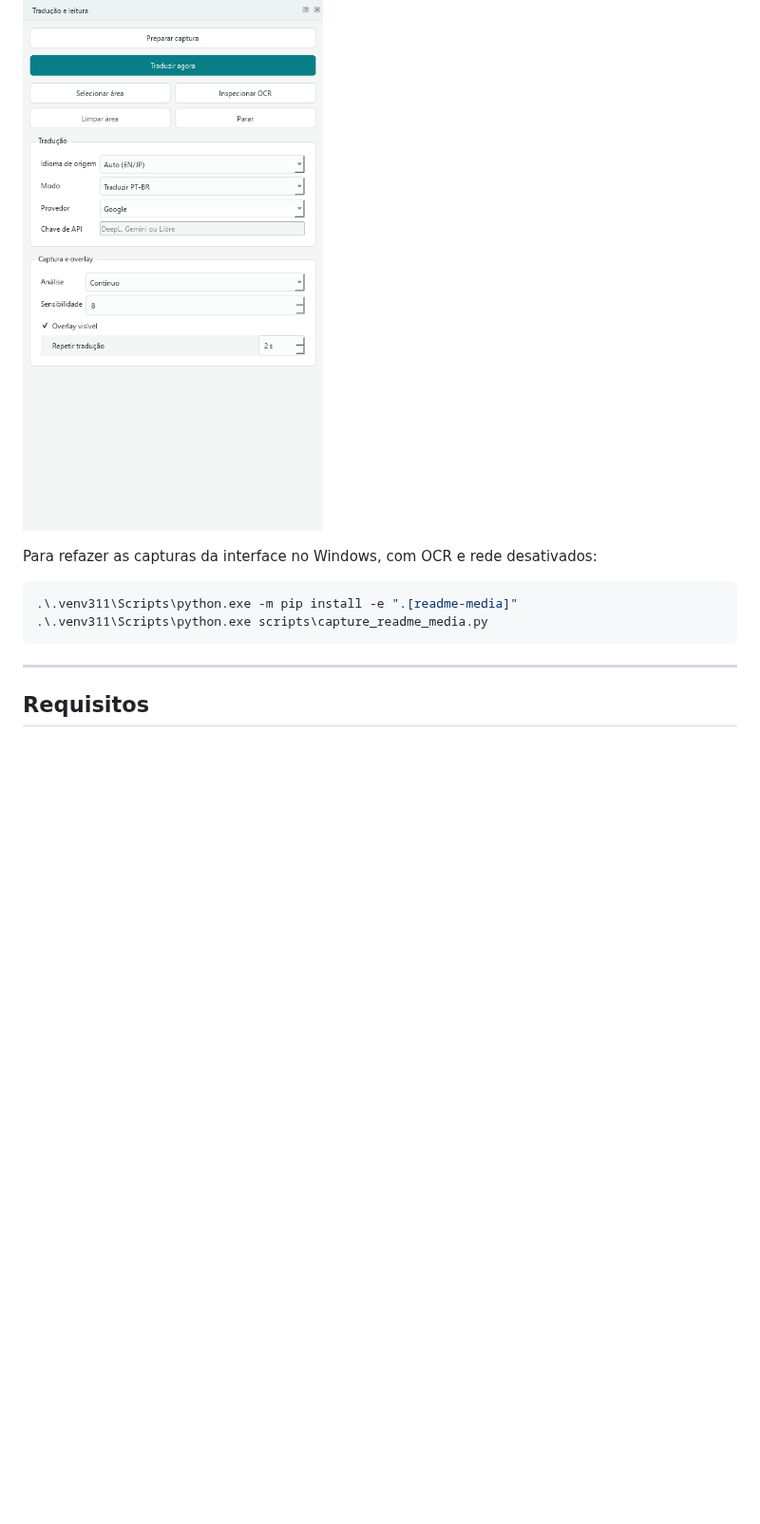
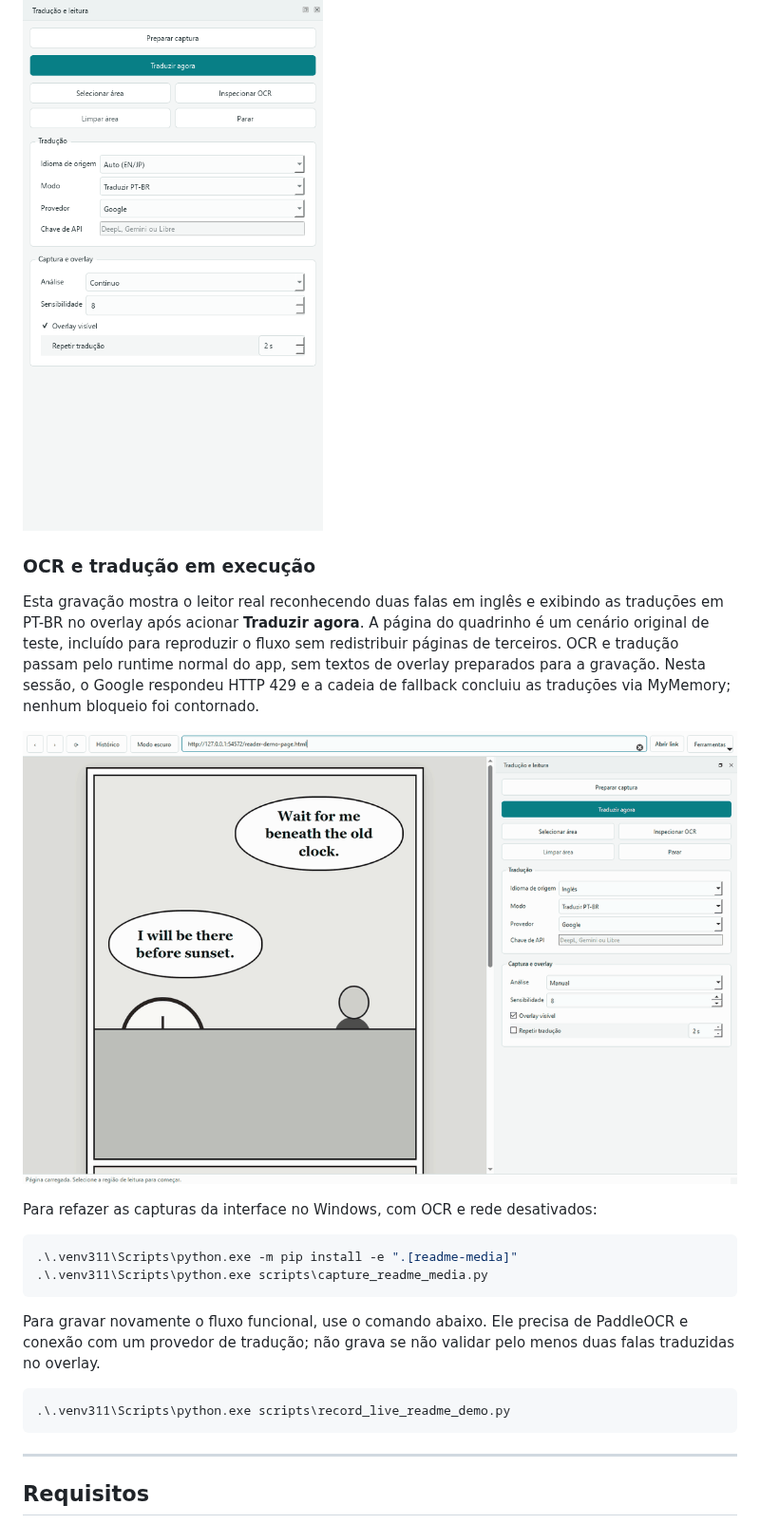
Before and after one commit to shimaski/ultraocr, a Markdown page: README.md, the part around the change. Shown at 95% size. Drawn GitHub-style; pictures changed too: docs/media/reader-live-translation.gif (added); blank space fills up the shorter version.

Commit message:
docs: add real OCR translation workflow demo

````diff
--- a/README.md
+++ b/README.md
@@ -118,11 +118,31 @@ O GIF mostra o mesmo painel alternando entre os dois temas:
 
 ![Capturas reais da alternância de tema no leitor](docs/media/reader-theme-toggle.gif)
 
+### OCR e tradução em execução
+
+Esta gravação mostra o leitor real reconhecendo duas falas em inglês e exibindo
+as traduções em PT-BR no overlay após acionar **Traduzir agora**. A página do
+quadrinho é um cenário original de teste, incluído para reproduzir o fluxo sem
+redistribuir páginas de terceiros. OCR e tradução passam pelo runtime normal do
+app, sem textos de overlay preparados para a gravação. Nesta sessão, o Google
+respondeu HTTP 429 e a cadeia de fallback concluiu as traduções via MyMemory;
+nenhum bloqueio foi contornado.
+
+![Leitor real reconhecendo e traduzindo falas para PT-BR](docs/media/reader-live-translation.gif)
+
 Para refazer as capturas da interface no Windows, com OCR e rede desativados:
 
 ```powershell
 .\.venv311\Scripts\python.exe -m pip install -e ".[readme-media]"
 .\.venv311\Scripts\python.exe scripts\capture_readme_media.py
+```
+
+Para gravar novamente o fluxo funcional, use o comando abaixo. Ele precisa de
+PaddleOCR e conexão com um provedor de tradução; não grava se não validar pelo
+menos duas falas traduzidas no overlay.
+
+```powershell
+.\.venv311\Scripts\python.exe scripts\record_live_readme_demo.py
 ```
 
 ---
````
Also changed, not shown: 2 other files.
